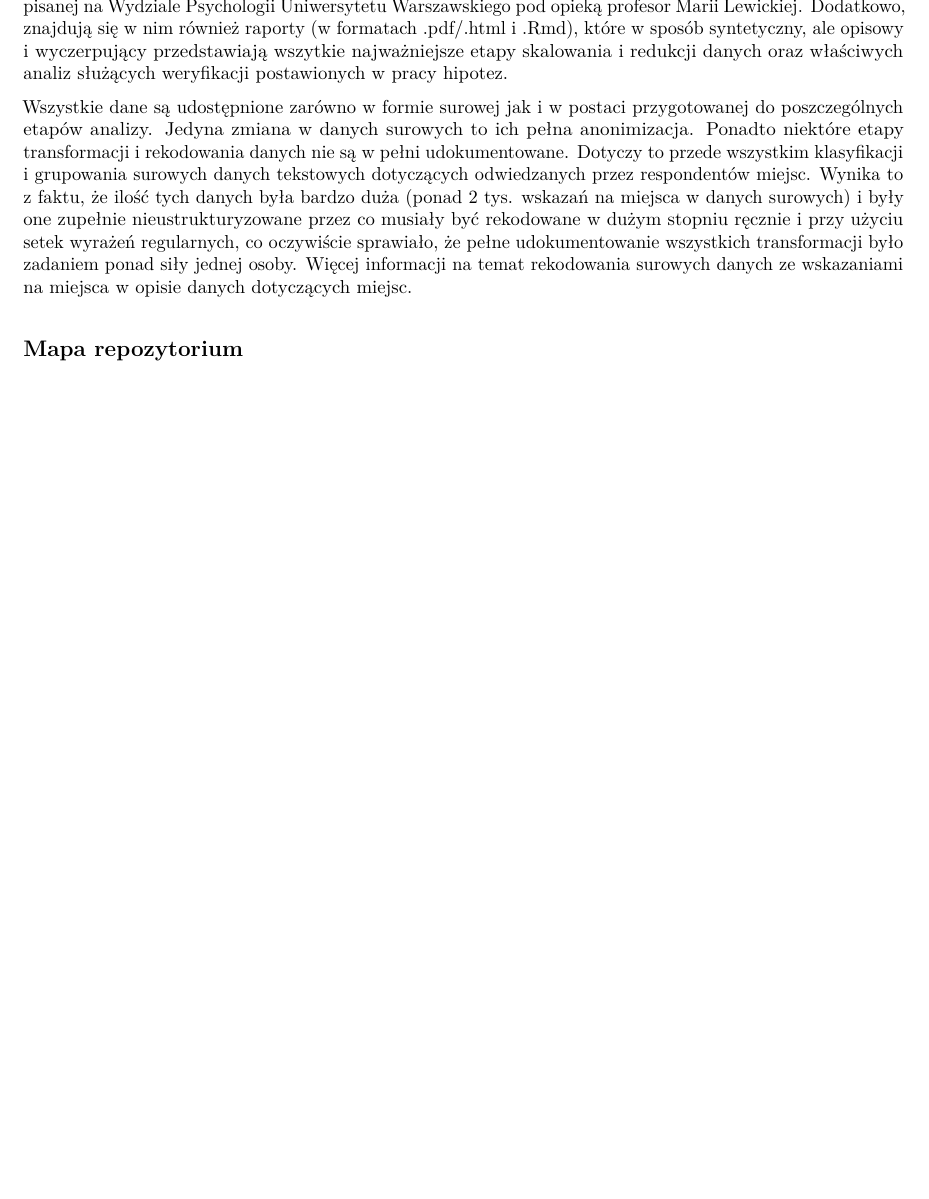
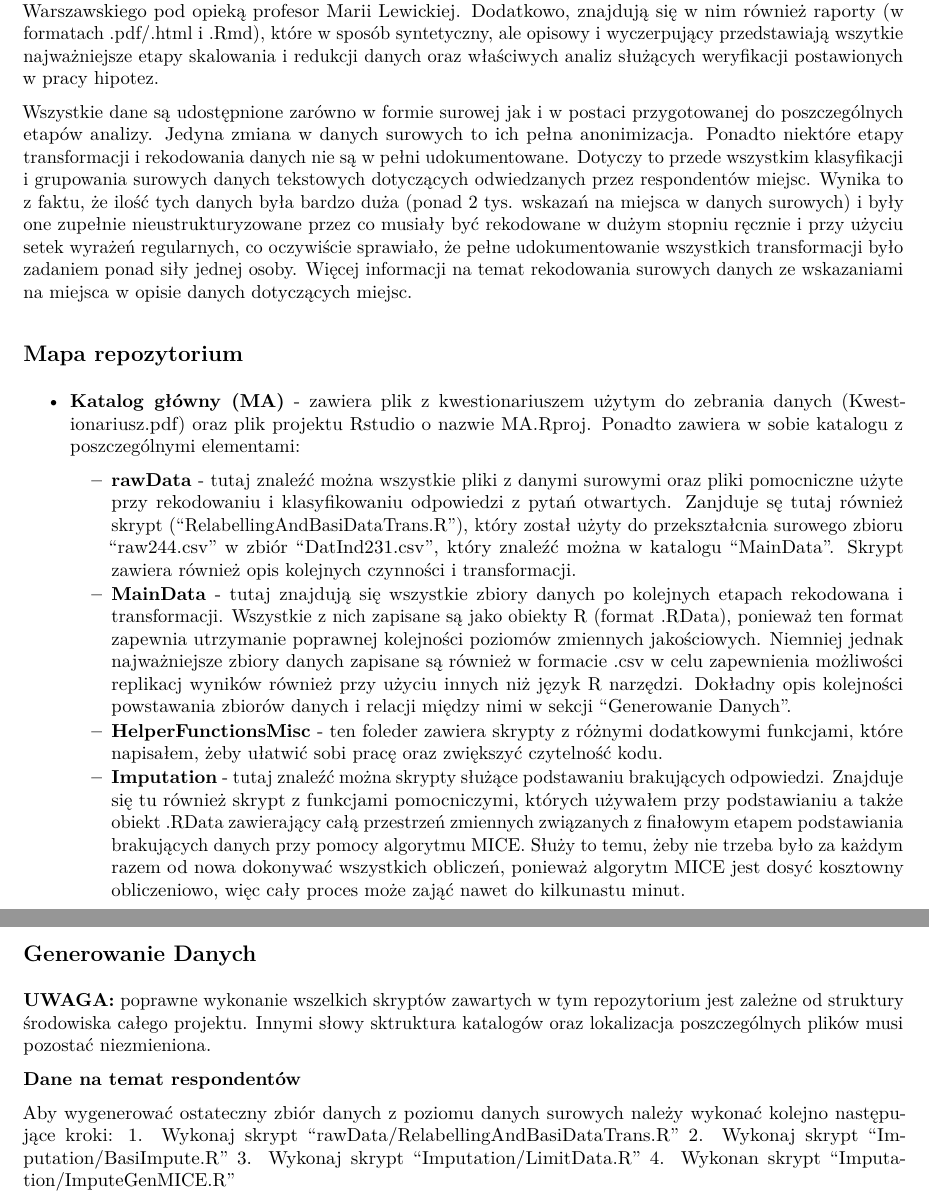
Before and after one commit to sztal/MA, an R Markdown document (README.Rmd): part of the page before the commit and two parts of pages 1 and 2 of 2 after it, the two joined at a grey line, cut so that both start at the same text, the shorter picture padded with empty space. The pictures show the output file README.pdf that the author committed with the source.

Commit message:
Update README file(s)

```diff
--- a/README.Rmd
+++ b/README.Rmd
@@ -13,3 +13,21 @@ Wszystkie dane są udostępnione zarówno w formie surowej jak i w postaci przyg
 
 Mapa repozytorium
 ----------------------
+* **Katalog główny (MA)** - zawiera plik z kwestionariuszem użytym do zebrania danych (Kwestionariusz.pdf) oraz plik projektu Rstudio o nazwie MA.Rproj. Ponadto zawiera w sobie katalogu z poszczególnymi elementami:
+      * **rawData** - tutaj znaleźć można wszystkie pliki z danymi surowymi oraz pliki pomocniczne użyte przy rekodowaniu i klasyfikowaniu odpowiedzi z pytań otwartych. Zanjduje sę tutaj również skrypt ("RelabellingAndBasiDataTrans.R"), który został użyty do przekształcnia surowego zbioru "raw244.csv" w zbiór "DatInd231.csv", który znaleźć można w katalogu "MainData". Skrypt zawiera również opis kolejnych czynności i transformacji.
+      * **MainData** - tutaj znajdują się wszystkie zbiory danych po kolejnych etapach rekodowana i transformacji. Wszystkie z nich zapisane są jako obiekty R (format .RData), ponieważ ten format zapewnia utrzymanie poprawnej kolejności poziomów zmiennych jakościowych. Niemniej jednak najważniejsze zbiory danych zapisane są również w formacie .csv w celu zapewnienia możliwości replikacj wyników również przy użyciu innych niż język R narzędzi. Dokładny opis kolejności powstawania zbiorów danych i relacji między nimi w sekcji "Generowanie Danych".
+      * **HelperFunctionsMisc** - ten foleder zawiera skrypty z różnymi dodatkowymi funkcjami, które napisałem, żeby ułatwić sobi pracę oraz zwiększyć czytelność kodu.
+      * **Imputation** - tutaj znaleźć można skrypty służące podstawaniu brakujących odpowiedzi. Znajduje się tu również skrypt z funkcjami pomocniczymi, których używałem przy podstawianiu a także obiekt .RData zawierający całą przestrzeń zmiennych związanych z finałowym etapem podstawiania brakujących danych przy pomocy algorytmu MICE. Służy to temu, żeby nie trzeba było za każdym razem od nowa dokonywać wszystkich obliczeń, ponieważ algorytm MICE jest dosyć kosztowny obliczeniowo, więc cały proces może zająć nawet do kilkunastu minut.
+
+Generowanie Danych
+---------------------
+
+**UWAGA:** poprawne wykonanie wszelkich skryptów zawartych w tym repozytorium jest zależne od struktury środowiska całego projektu. Innymi słowy sktruktura katalogów oraz lokalizacja poszczególnych plików musi pozostać niezmieniona.
+
+**Dane na temat respondentów**
+
+Aby wygenerować ostateczny zbiór danych z poziomu danych surowych należy wykonać kolejno następujące kroki:
+1. Wykonaj skrypt "rawData/RelabellingAndBasiDataTrans.R"
+2. Wykonaj skrypt "Imputation/BasiImpute.R"
+3. Wykonaj skrypt "Imputation/LimitData.R"
+4. Wykonan skrypt "Imputation/ImputeGenMICE.R"
```
Also changed, not shown: README.pdf.
